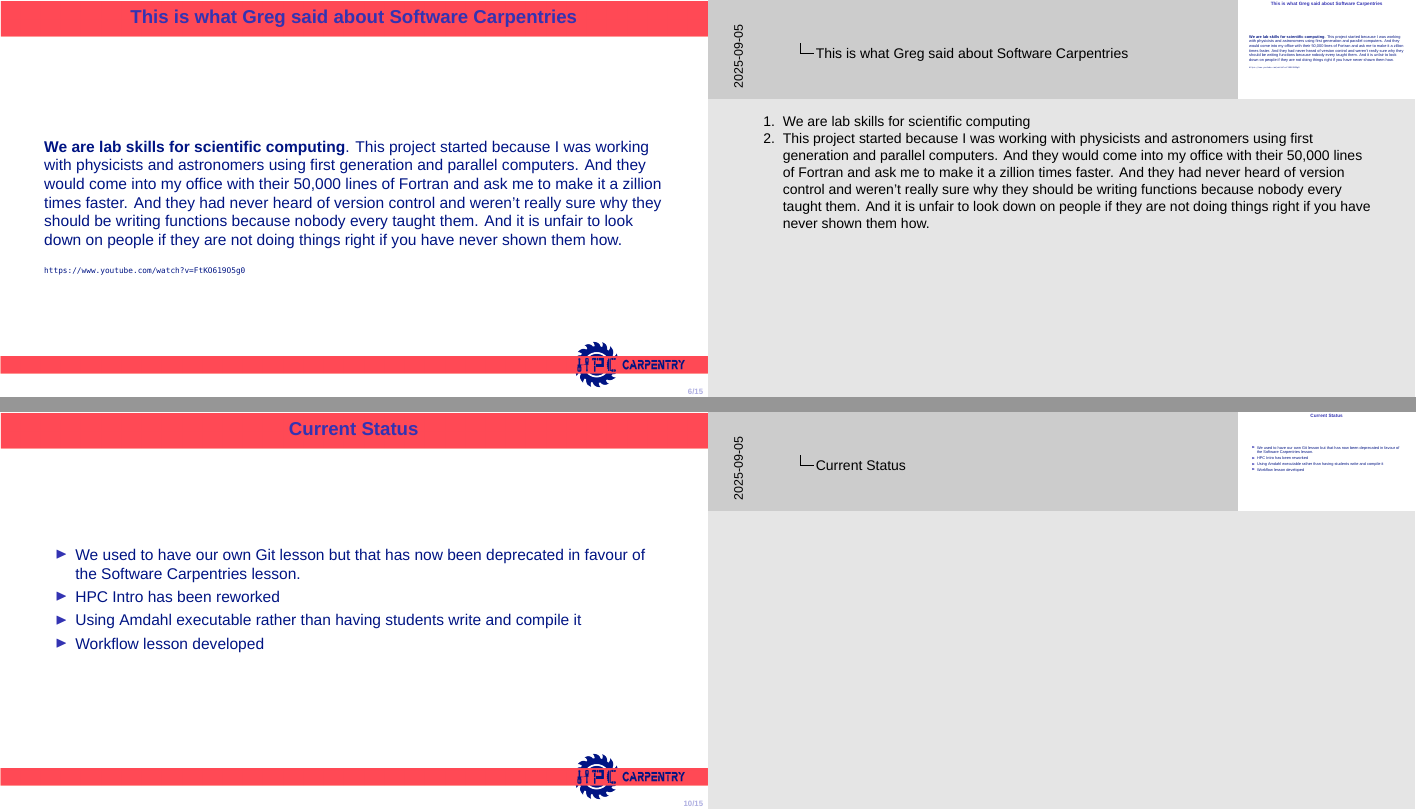
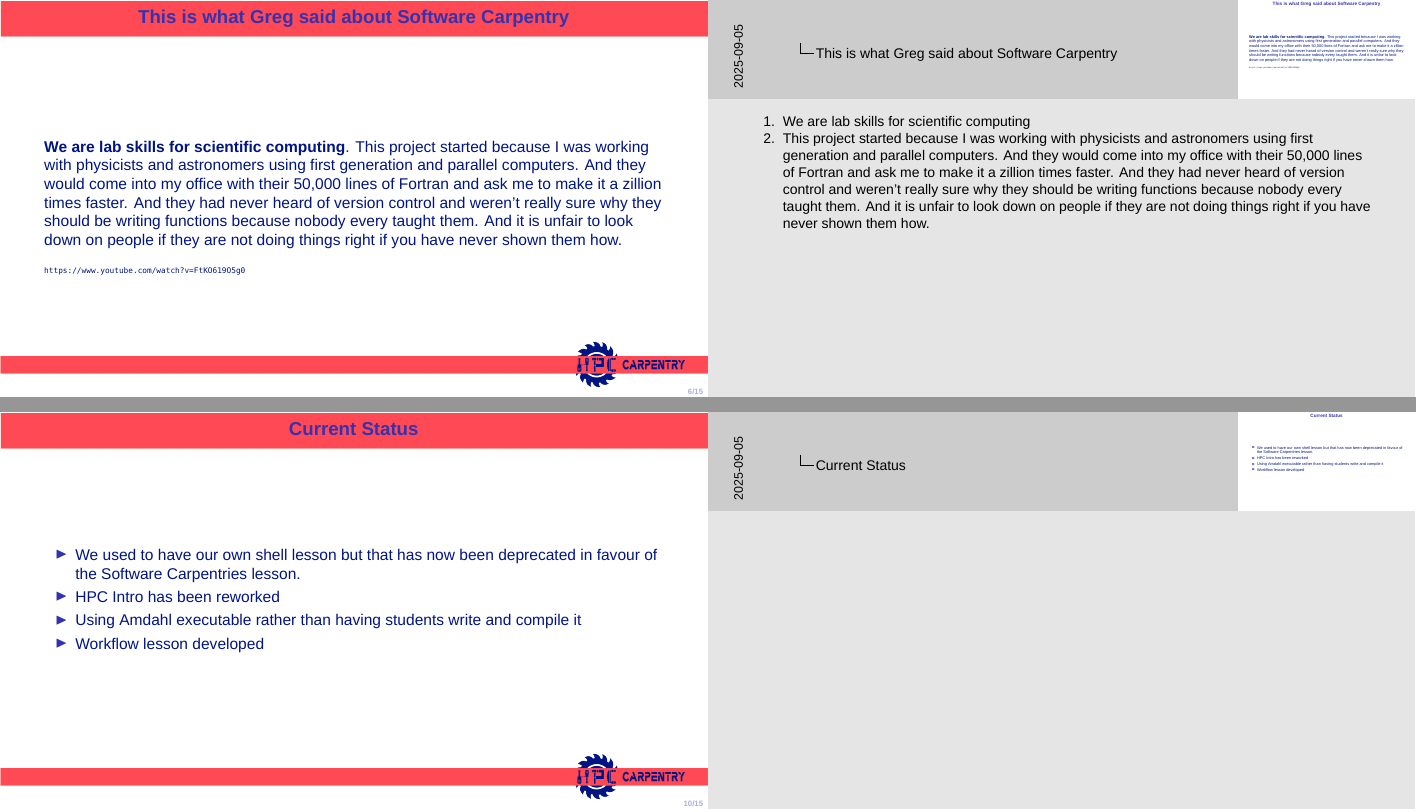
Before and after one commit to hpc-carpentry/RSECon25, LaTeX slides (slides.tex, which reads S2.tex, S4.tex): pages 6 and 10 of 15, joined at a grey line. Compiled offline with XeLaTeX; a missing font is replaced by an installed copy or a similar font.

Commit message:
minor typo fixes

```diff
--- a/S2.tex
+++ b/S2.tex
@@ -19,7 +19,7 @@
 	\note{It all started back in 1998 with Greg Wilson. I was watching a YouTube video of a talk he gave in 2014 at PyCon. And I don't think I could summarise it better than this quote from that talk}
 \end{frame}
 
-\begin{frame}{This is what Greg said about Software Carpentries}
+\begin{frame}{This is what Greg said about Software Carpentry}
 	\begin{alertblock}{}
 		\textbf{We are lab skills for scientific computing}. This project started because I was working with physicists and astronomers using first generation and parallel computers. And they would come into my office with their 50,000 lines of Fortran and ask me to make it a zillion times faster. And they had never heard of version control and weren't really sure why they should be writing functions because nobody every taught them. And it is unfair to look down on people if they are not doing things right if you have never shown them how.
 		\linebreak
--- a/S4.tex
+++ b/S4.tex
@@ -1,7 +1,7 @@
 \begin{frame}{Current Status}
 
 	\begin{itemize}
-		\item We used to have our own Git lesson but that has now been deprecated in favour of the Software Carpentries lesson.
+		\item We used to have our own shell lesson but that has now been deprecated in favour of the Software Carpentries lesson.
 		\item HPC Intro has been reworked
 		\item Using Amdahl executable rather than having students write and compile it
 		\item Workflow lesson developed
```
